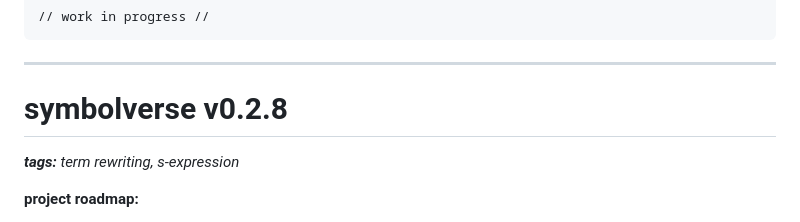
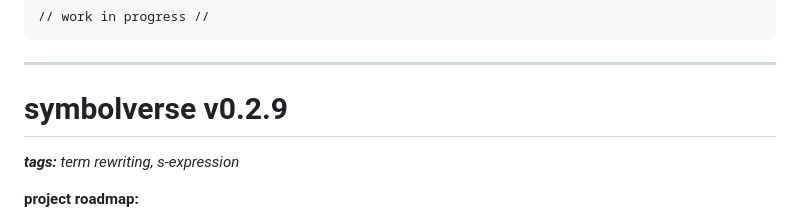
Before and after one commit to tearflake/symbolverse, a Markdown page: README.md, the part around one of its changes. Rendered like a GitHub page.

````diff
--- a/README.md
+++ b/README.md
@@ -3,7 +3,7 @@
 ```
 ---
 
-# symbolverse v0.2.8
+# symbolverse v0.2.9
 
 _**tags:** term rewriting, s-expression_
 
````
Also changed, not shown: other parts of README.md (+2 -2 lines).
